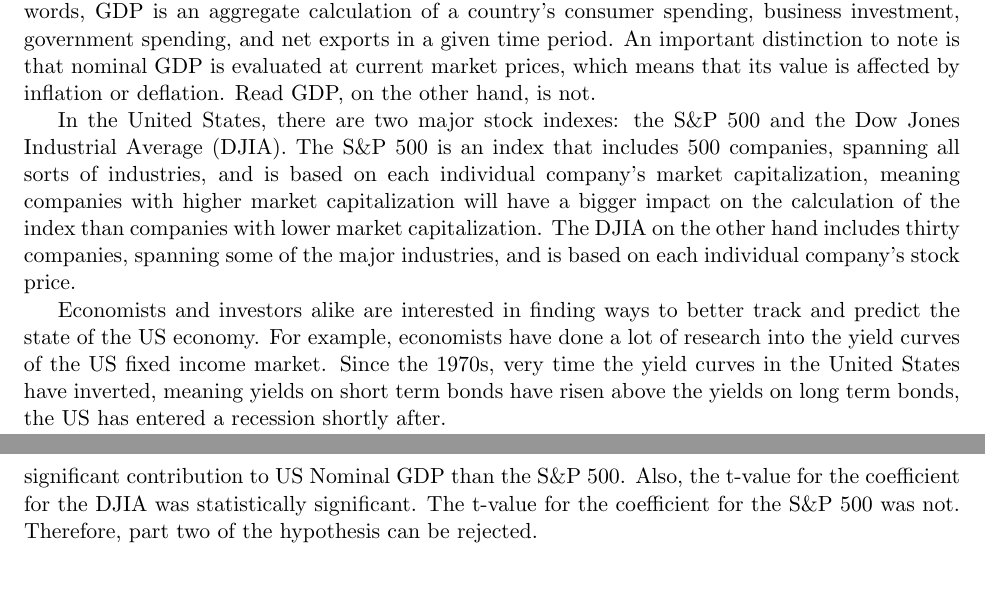
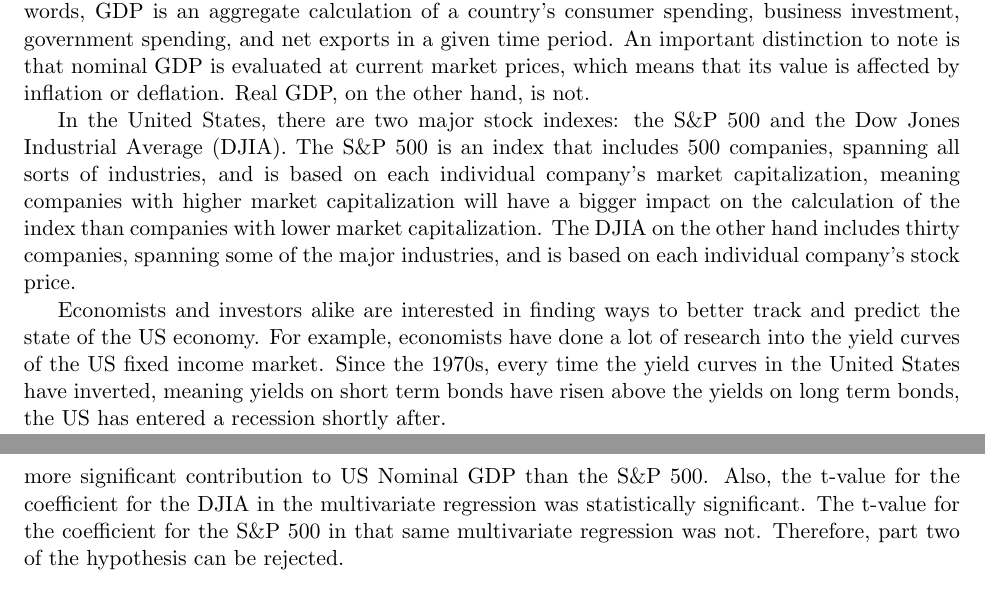
Before and after one commit to seantrinh/fe_511_final_project, a LaTeX document (project.tex): two parts of pages 1 and 7 of 7, joined at a grey line, cut so that both start at the same text. Compiled offline with pdfLaTeX.

Commit message:
final readover and typo fixing

```diff
--- a/project.tex
+++ b/project.tex
@@ -122,11 +122,11 @@ I pledge my honor that I have abided by the Stevens Honor System.
 
 \paragraph{Introduction.}
 
-The state of modern economies is measured in gross domestic product (GDP), or the total value of final goods produced and services provided in a country during one year. In other words, GDP is an aggregate calculation of a country's consumer spending, business investment, government spending, and net exports in a given time period. An important distinction to note is that nominal GDP is evaluated at current market prices, which means that its value is affected by inflation or deflation. Read GDP, on the other hand, is not.
+The state of modern economies is measured in gross domestic product (GDP), or the total value of final goods produced and services provided in a country during one year. In other words, GDP is an aggregate calculation of a country's consumer spending, business investment, government spending, and net exports in a given time period. An important distinction to note is that nominal GDP is evaluated at current market prices, which means that its value is affected by inflation or deflation. Real GDP, on the other hand, is not.
 
 In the United States, there are two major stock indexes: the S\&P 500 and the Dow Jones Industrial Average (DJIA). The S\&P 500 is an index that includes 500 companies, spanning all sorts of industries, and is based on each individual company's market capitalization, meaning companies with higher market capitalization will have a bigger impact on the calculation of the index than companies with lower market capitalization. The DJIA on the other hand includes thirty companies, spanning some of the major industries, and is based on each individual company's stock price.
 
-Economists and investors alike are interested in finding ways to better track and predict the state of the US economy. For example, economists have done a lot of research into the yield curves of the US fixed income market. Since the 1970s, very time the yield curves in the United States have inverted, meaning yields on short term bonds have risen above the yields on long term bonds, the US has entered a recession shortly after.
+Economists and investors alike are interested in finding ways to better track and predict the state of the US economy. For example, economists have done a lot of research into the yield curves of the US fixed income market. Since the 1970s, every time the yield curves in the United States have inverted, meaning yields on short term bonds have risen above the yields on long term bonds, the US has entered a recession shortly after.
 
 This project will seek to explore the validity of using either the S\&P 500 or the DJIA or both in tracking the state, health, and growth of the US economy. As the S\&P 500 and DJIA have much more frequent and regular reportings than US GDP, which is reported on a quarterly basis, it may be beneficial to economists and investors to keep track of the more frequent reportings of both indexes in order to predict whether they should be optimistic, or bullish, on the economy or pessimistic, or bearish, on the economy. In other words, does positive growth in the S\&P 500 and/or DJIA indexes necessarily predict a positive growth in US GDP, and vice-versa? If so, which one does it better?
 
@@ -279,7 +279,7 @@ The correlation coefficient for this regression was reported to be \textbf{0.960
 The multivariate regression had an adjusted R-squared value of \textbf{0.9217}, which was slightly higher than the adjusted R-squared value for the first regression and slightly lower than the adjusted R-squared value for the second regression. The t-values for the \bet\, and \epsi\, values, or the coefficient for the DJIA and the intercept, were significant, with the probability of obtaining a higher t-value if the null hypothesis were true being less than 0.02\% for the coefficient for the DJIA. The t-value for the \alp\, value, or the coefficient for the S\&P 500, was not significant.
 
 \paragraph{Conclusion.}
-To review, the initial hypothesis can be broken down into two parts: 1) positive growth in the indexes predicts positive growth in GDP and 2) the S\&P 500 does a better job of tracking GDP than the DJIA. Both indexes have a strong positive correlation with US Nominal GDP and statistically significant t-values and adjusted R-squared values, resulting in a failure to reject part one of the hypothesis. In examining part two of the hypothesis, there are a couple of things to note. The correlation coefficient was better for the DJIA than the S\&P 500. The regression on the DJIA and US Nominal GDP had better t-values and adjusted R-squared values than the regression on the S\&P 500 and US Nominal GDP. In addition, the multivariate regression reveals that the coefficient for the DJIA was higher than the S\&P 500, indicating that it has a more significant contribution to US Nominal GDP than the S\&P 500. Also, the t-value for the coefficient for the DJIA was statistically significant. The t-value for the coefficient for the S\&P 500 was not. Therefore, part two of the hypothesis can be rejected.
+To review, the initial hypothesis can be broken down into two parts: 1) positive growth in the indexes predicts positive growth in GDP and 2) the S\&P 500 does a better job of tracking GDP than the DJIA. Both indexes have a strong positive correlation with US Nominal GDP and statistically significant t-values and adjusted R-squared values, resulting in a failure to reject part one of the hypothesis. In examining part two of the hypothesis, there are a couple of things to note. The correlation coefficient was better for the DJIA than the S\&P 500. The regression on the DJIA and US Nominal GDP had better t-values and adjusted R-squared values than the regression on the S\&P 500 and US Nominal GDP. In addition, the multivariate regression reveals that the coefficient for the DJIA was higher than the S\&P 500, indicating that it has a more significant contribution to US Nominal GDP than the S\&P 500. Also, the t-value for the coefficient for the DJIA in the multivariate regression was statistically significant. The t-value for the coefficient for the S\&P 500 in that same multivariate regression was not. Therefore, part two of the hypothesis can be rejected.
 
 \paragraph{Further Steps.}
 The failure to reject part one of the hypothesis, based on the statistical values produced by the regressions, makes sense, as both indexes are comprised of companies that make up a large portion of the economy. It would make sense that if those companies are doing well, then the overall economy should also be doing well. Further steps to test this theory would be to analyze the impact on GDP of companies excluded from both indexes.
```
Also changed, not shown: project.pdf, project.tex (2 more changed lines), 1 other file.
